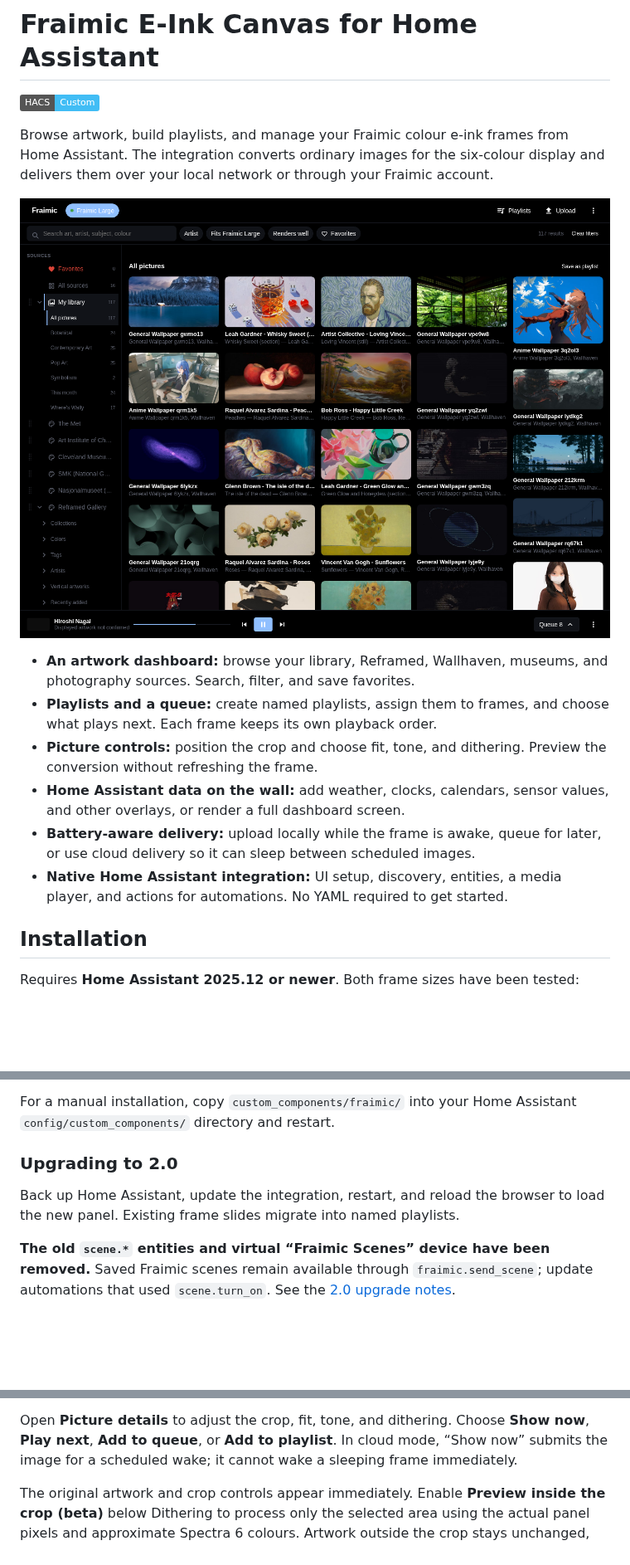
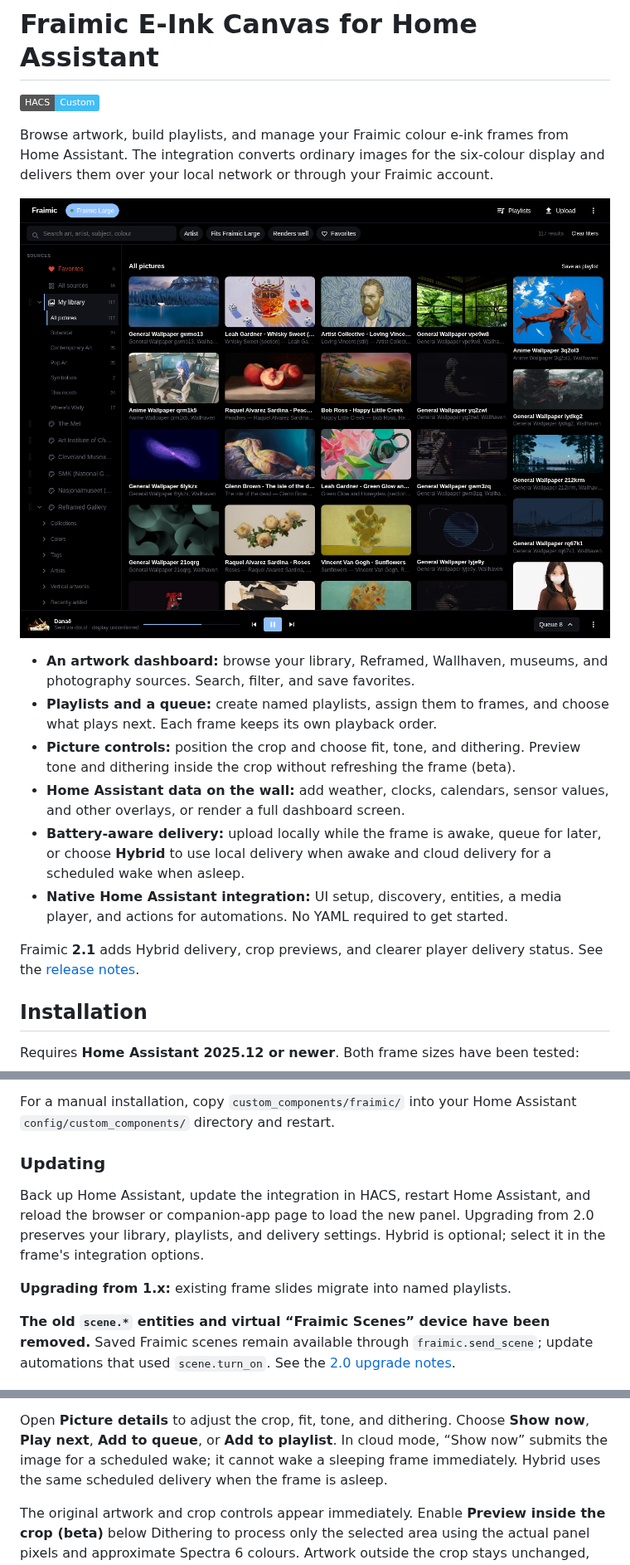
Before and after one commit to kristofferR/ha-fraimic-eink, a Markdown page: README.md, 3 parts joined by grey strips. Shown at 83% size. Rendered like a GitHub page; pictures changed too: docs/screenshots/gallery.png; badges without logos; blank space fills up the shorter version.

```diff
--- a/README.md
+++ b/README.md
@@ -13,13 +13,17 @@ display and delivers them over your local network or through your Fraimic accoun
 - **Playlists and a queue:** create named playlists, assign them to frames, and
   choose what plays next. Each frame keeps its own playback order.
 - **Picture controls:** position the crop and choose fit, tone, and dithering.
-  Preview the conversion without refreshing the frame.
+  Preview tone and dithering inside the crop without refreshing the frame (beta).
 - **Home Assistant data on the wall:** add weather, clocks, calendars, sensor
   values, and other overlays, or render a full dashboard screen.
 - **Battery-aware delivery:** upload locally while the frame is awake, queue
-  for later, or use cloud delivery so it can sleep between scheduled images.
+  for later, or choose **Hybrid** to use local delivery when awake and cloud
+  delivery for a scheduled wake when asleep.
 - **Native Home Assistant integration:** UI setup, discovery, entities, a media
   player, and actions for automations. No YAML required to get started.
+
+Fraimic **2.1** adds Hybrid delivery, crop previews, and clearer player delivery
+status. See the [release notes](docs/release-2.1.md).
 
 ## Installation
 
@@ -41,10 +45,14 @@ Set the mount rotation in the frame's options for portrait or landscape use.
 For a manual installation, copy `custom_components/fraimic/` into your Home
 Assistant `config/custom_components/` directory and restart.
 
-### Upgrading to 2.0
+### Updating
 
-Back up Home Assistant, update the integration, restart, and reload the browser
-to load the new panel. Existing frame slides migrate into named playlists.
+Back up Home Assistant, update the integration in HACS, restart Home Assistant,
+and reload the browser or companion-app page to load the new panel. Upgrading
+from 2.0 preserves your library, playlists, and delivery settings. Hybrid is
+optional; select it in the frame's integration options.
+
+**Upgrading from 1.x:** existing frame slides migrate into named playlists.
 
 **The old `scene.*` entities and virtual “Fraimic Scenes” device have been
 removed.** Saved Fraimic scenes remain available through `fraimic.send_scene`;
@@ -81,7 +89,8 @@ Heart an image to keep it in **Favorites**.
 Open **Picture details** to adjust the crop, fit, tone, and dithering. Choose
 **Show now**, **Play next**, **Add to queue**, or **Add to playlist**. In cloud
 mode, “Show now” submits the image for a scheduled wake; it cannot wake a sleeping
-frame immediately.
+frame immediately. Hybrid uses the same scheduled delivery when the frame is
+asleep.
 
 The original artwork and crop controls appear immediately. Enable **Preview inside
 the crop (beta)** below Dithering to process only the selected area using the actual
```
Also changed, not shown: other parts of README.md (+11 -2 lines), docs/screenshots/picture-details.png, docs/screenshots/player-delivery.png (added), docs/screenshots/playlist.png.
